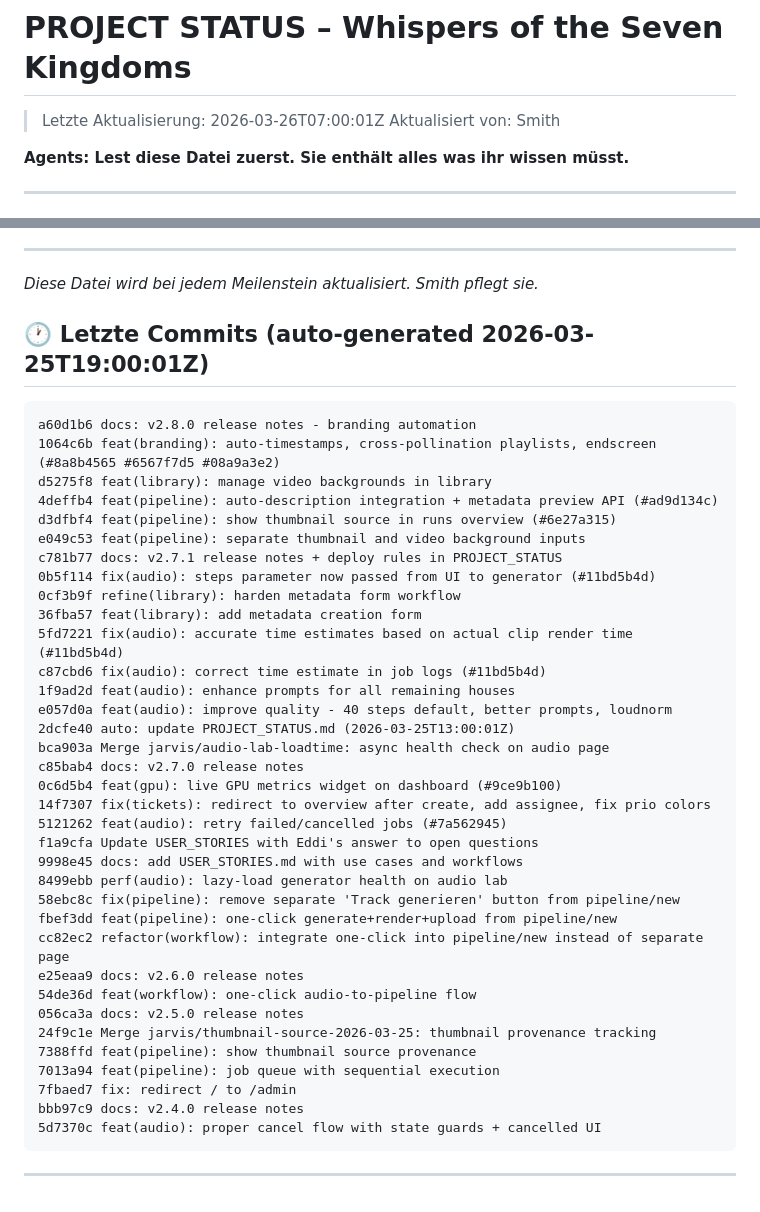
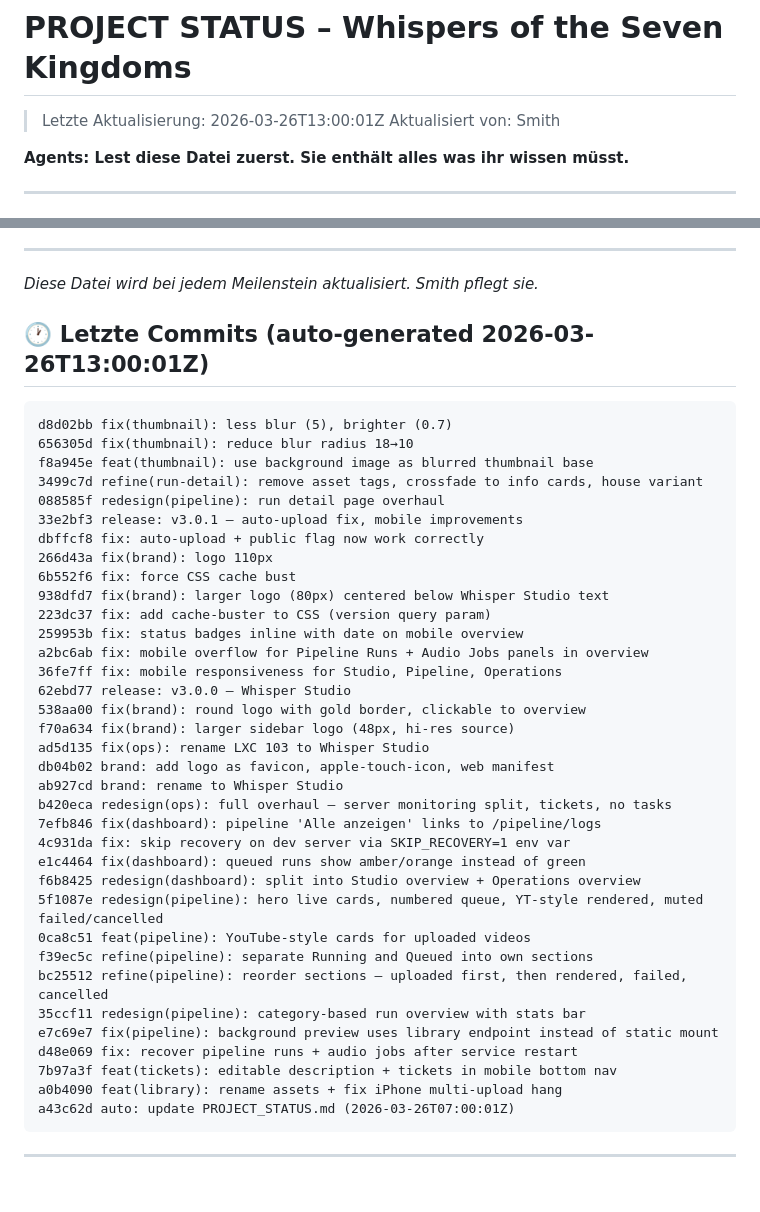
Before and after one commit to pepler1993-dot/WhispersoftheSevenKingdoms, a Markdown page: PROJECT_STATUS.md, 2 parts joined by grey strips. Rendered like a GitHub page.

Commit message:
auto: update PROJECT_STATUS.md (2026-03-26T13:00:01Z)

````diff
--- a/PROJECT_STATUS.md
+++ b/PROJECT_STATUS.md
@@ -1,5 +1,5 @@
 # PROJECT STATUS – Whispers of the Seven Kingdoms
-> Letzte Aktualisierung: 2026-03-26T07:00:01Z
+> Letzte Aktualisierung: 2026-03-26T13:00:01Z
 > Aktualisiert von: Smith
 
 **Agents: Lest diese Datei zuerst. Sie enthält alles was ihr wissen müsst.**
@@ -202,42 +202,43 @@ cc1dc9a feat(audio-lab): pass house_templates to audio page (#63)
 *Diese Datei wird bei jedem Meilenstein aktualisiert. Smith pflegt sie.*
 
 
-## 🕐 Letzte Commits (auto-generated 2026-03-25T19:00:01Z)
+
+## 🕐 Letzte Commits (auto-generated 2026-03-26T13:00:01Z)
 ```
-a60d1b6 docs: v2.8.0 release notes - branding automation
-1064c6b feat(branding): auto-timestamps, cross-pollination playlists, endscreen (#8a8b4565 #6567f7d5 #08a9a3e2)
-d5275f8 feat(library): manage video backgrounds in library
-4deffb4 feat(pipeline): auto-description integration + metadata preview API (#ad9d134c)
-d3dfbf4 feat(pipeline): show thumbnail source in runs overview (#6e27a315)
-e049c53 feat(pipeline): separate thumbnail and video background inputs
-c781b77 docs: v2.7.1 release notes + deploy rules in PROJECT_STATUS
-0b5f114 fix(audio): steps parameter now passed from UI to generator (#11bd5b4d)
-0cf3b9f refine(library): harden metadata form workflow
-36fba57 feat(library): add metadata creation form
-5fd7221 fix(audio): accurate time estimates based on actual clip render time (#11bd5b4d)
-c87cbd6 fix(audio): correct time estimate in job logs (#11bd5b4d)
-1f9ad2d feat(audio): enhance prompts for all remaining houses
-e057d0a feat(audio): improve quality - 40 steps default, better prompts, loudnorm
-2dcfe40 auto: update PROJECT_STATUS.md (2026-03-25T13:00:01Z)
-bca903a Merge jarvis/audio-lab-loadtime: async health check on audio page
-c85bab4 docs: v2.7.0 release notes
-0c6d5b4 feat(gpu): live GPU metrics widget on dashboard (#9ce9b100)
-14f7307 fix(tickets): redirect to overview after create, add assignee, fix prio colors
-5121262 feat(audio): retry failed/cancelled jobs (#7a562945)
-f1a9cfa Update USER_STORIES with Eddi's answer to open questions
-9998e45 docs: add USER_STORIES.md with use cases and workflows
-8499ebb perf(audio): lazy-load generator health on audio lab
-58ebc8c fix(pipeline): remove separate 'Track generieren' button from pipeline/new
-fbef3dd feat(pipeline): one-click generate+render+upload from pipeline/new
-cc82ec2 refactor(workflow): integrate one-click into pipeline/new instead of separate page
-e25eaa9 docs: v2.6.0 release notes
-54de36d feat(workflow): one-click audio-to-pipeline flow
-056ca3a docs: v2.5.0 release notes
-24f9c1e Merge jarvis/thumbnail-source-2026-03-25: thumbnail provenance tracking
-7388ffd feat(pipeline): show thumbnail source provenance
-7013a94 feat(pipeline): job queue with sequential execution
-7fbaed7 fix: redirect / to /admin
-bbb97c9 docs: v2.4.0 release notes
-5d7370c feat(audio): proper cancel flow with state guards + cancelled UI
+d8d02bb fix(thumbnail): less blur (5), brighter (0.7)
+656305d fix(thumbnail): reduce blur radius 18→10
+f8a945e feat(thumbnail): use background image as blurred thumbnail base
+3499c7d refine(run-detail): remove asset tags, crossfade to info cards, house variant
+088585f redesign(pipeline): run detail page overhaul
+33e2bf3 release: v3.0.1 – auto-upload fix, mobile improvements
+dbffcf8 fix: auto-upload + public flag now work correctly
+266d43a fix(brand): logo 110px
+6b552f6 fix: force CSS cache bust
+938dfd7 fix(brand): larger logo (80px) centered below Whisper Studio text
+223dc37 fix: add cache-buster to CSS (version query param)
+259953b fix: status badges inline with date on mobile overview
+a2bc6ab fix: mobile overflow for Pipeline Runs + Audio Jobs panels in overview
+36fe7ff fix: mobile responsiveness for Studio, Pipeline, Operations
+62ebd77 release: v3.0.0 – Whisper Studio
+538aa00 fix(brand): round logo with gold border, clickable to overview
+f70a634 fix(brand): larger sidebar logo (48px, hi-res source)
+ad5d135 fix(ops): rename LXC 103 to Whisper Studio
+db04b02 brand: add logo as favicon, apple-touch-icon, web manifest
+ab927cd brand: rename to Whisper Studio
+b420eca redesign(ops): full overhaul – server monitoring split, tickets, no tasks
+7efb846 fix(dashboard): pipeline 'Alle anzeigen' links to /pipeline/logs
+4c931da fix: skip recovery on dev server via SKIP_RECOVERY=1 env var
+e1c4464 fix(dashboard): queued runs show amber/orange instead of green
+f6b8425 redesign(dashboard): split into Studio overview + Operations overview
+5f1087e redesign(pipeline): hero live cards, numbered queue, YT-style rendered, muted failed/cancelled
+0ca8c51 feat(pipeline): YouTube-style cards for uploaded videos
+f39ec5c refine(pipeline): separate Running and Queued into own sections
+bc25512 refine(pipeline): reorder sections – uploaded first, then rendered, failed, cancelled
+35ccf11 redesign(pipeline): category-based run overview with stats bar
+e7c69e7 fix(pipeline): background preview uses library endpoint instead of static mount
+d48e069 fix: recover pipeline runs + audio jobs after service restart
+7b97a3f feat(tickets): editable description + tickets in mobile bottom nav
+a0b4090 feat(library): rename assets + fix iPhone multi-upload hang
+a43c62d auto: update PROJECT_STATUS.md (2026-03-26T07:00:01Z)
 ```
 ---
````
